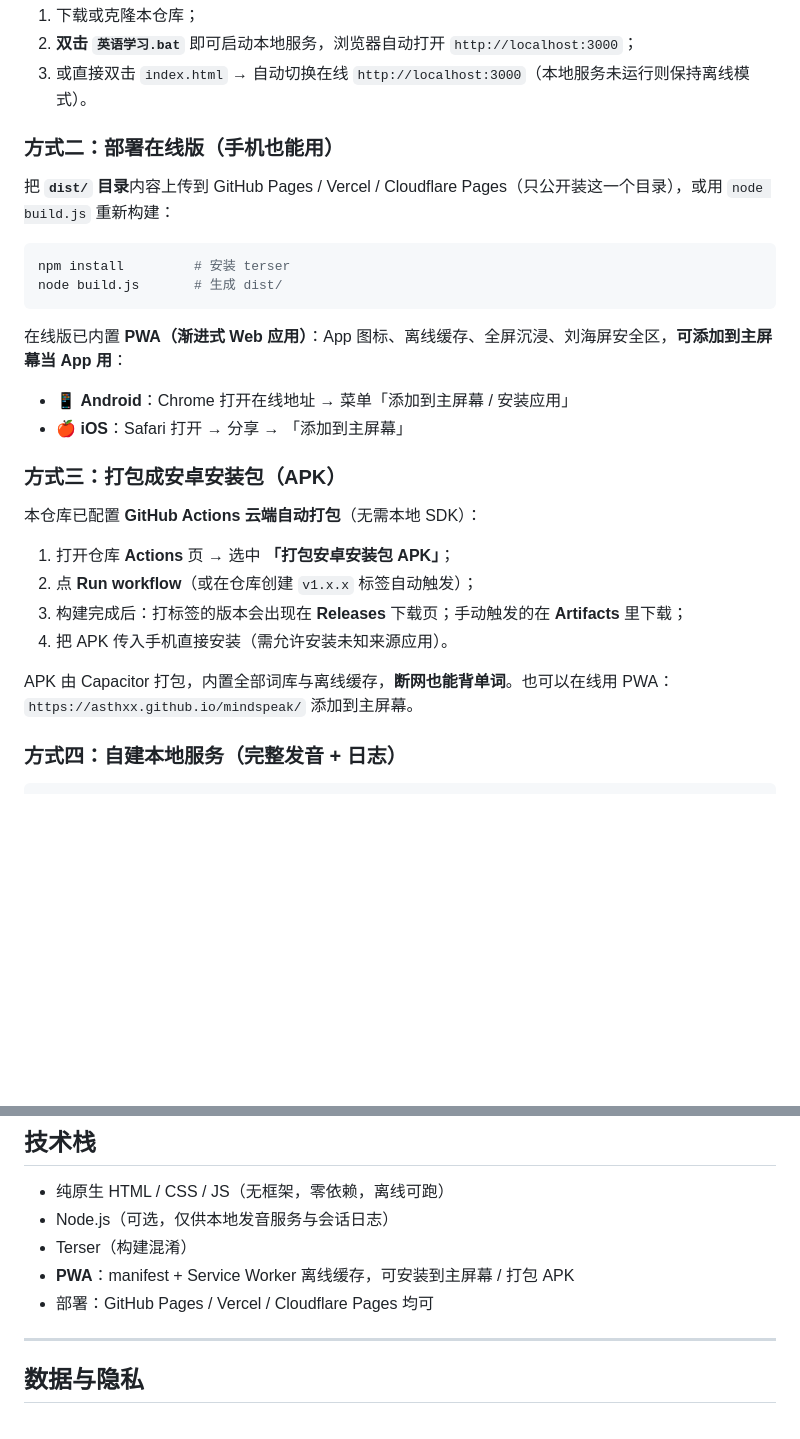
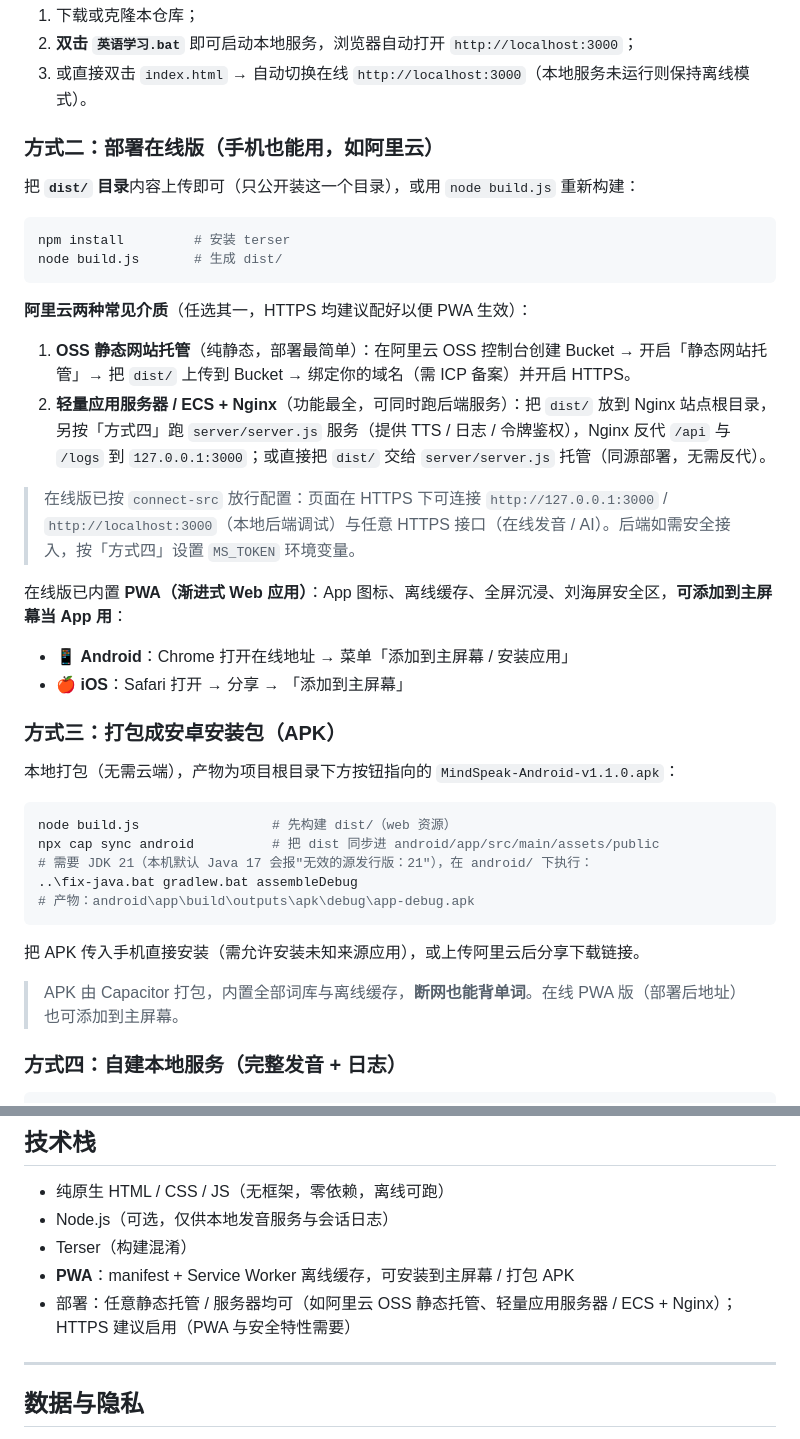
Before and after one commit to Asthxx/mindspeak, a Markdown page: README.md, 2 parts joined by grey strips. Drawn GitHub-style; blank space fills up the shorter version.

Commit message:
docs: switch deployment target to Aliyun (OSS/ECS), remove all GitHub Releases/Pages references

````diff
--- a/README.md
+++ b/README.md
@@ -104,14 +102,21 @@
 2. **双击 `英语学习.bat`** 即可启动本地服务，浏览器自动打开 `http://localhost:3000`；
 3. 或直接双击 `index.html` → 自动切换在线 `http://localhost:3000`（本地服务未运行则保持离线模式）。
 
-### 方式二：部署在线版（手机也能用）
+### 方式二：部署在线版（手机也能用，如阿里云）
 
-把 **`dist/` 目录**内容上传到 GitHub Pages / Vercel / Cloudflare Pages（只公开装这一个目录），或用 `node build.js` 重新构建：
+把 **`dist/` 目录**内容上传即可（只公开装这一个目录），或用 `node build.js` 重新构建：
 
 ```bash
 npm install         # 安装 terser
 node build.js       # 生成 dist/
 ```
+
+**阿里云两种常见介质**（任选其一，HTTPS 均建议配好以便 PWA 生效）：
+
+1. **OSS 静态网站托管**（纯静态，部署最简单）：在阿里云 OSS 控制台创建 Bucket → 开启「静态网站托管」→ 把 `dist/` 上传到 Bucket → 绑定你的域名（需 ICP 备案）并开启 HTTPS。
+2. **轻量应用服务器 / ECS + Nginx**（功能最全，可同时跑后端服务）：把 `dist/` 放到 Nginx 站点根目录，另按「方式四」跑 `server/server.js` 服务（提供 TTS / 日志 / 令牌鉴权），Nginx 反代 `/api` 与 `/logs` 到 `127.0.0.1:3000`；或直接把 `dist/` 交给 `server/server.js` 托管（同源部署，无需反代）。
+
+> 在线版已按 `connect-src` 放行配置：页面在 HTTPS 下可连接 `http://127.0.0.1:3000` / `http://localhost:3000`（本地后端调试）与任意 HTTPS 接口（在线发音 / AI）。后端如需安全接入，按「方式四」设置 `MS_TOKEN` 环境变量。
 
 在线版已内置 **PWA（渐进式 Web 应用）**：App 图标、离线缓存、全屏沉浸、刘海屏安全区，**可添加到主屏幕当 App 用**：
 
@@ -120,14 +125,19 @@ node build.js       # 生成 dist/
 
 ### 方式三：打包成安卓安装包（APK）
 
-本仓库已配置 **GitHub Actions 云端自动打包**（无需本地 SDK）：
+本地打包（无需云端），产物为项目根目录下方按钮指向的 `MindSpeak-Android-v1.1.0.apk`：
 
-1. 打开仓库 **Actions** 页 → 选中 **「打包安卓安装包 APK」**；
-2. 点 **Run workflow**（或在仓库创建 `v1.x.x` 标签自动触发）；
-3. 构建完成后：打标签的版本会出现在 **Releases** 下载页；手动触发的在 **Artifacts** 里下载；
-4. 把 APK 传入手机直接安装（需允许安装未知来源应用）。
+```bash
+node build.js                 # 先构建 dist/（web 资源）
+npx cap sync android          # 把 dist 同步进 android/app/src/main/assets/public
+# 需要 JDK 21（本机默认 Java 17 会报"无效的源发行版：21"），在 android/ 下执行：
+..\fix-java.bat gradlew.bat assembleDebug
+# 产物：android\app\build\outputs\apk\debug\app-debug.apk
+```
 
-APK 由 Capacitor 打包，内置全部词库与离线缓存，**断网也能背单词**。也可以在线用 PWA：`https://asthxx.github.io/mindspeak/` 添加到主屏幕。
+把 APK 传入手机直接安装（需允许安装未知来源应用），或上传阿里云后分享下载链接。
+
+> APK 由 Capacitor 打包，内置全部词库与离线缓存，**断网也能背单词**。在线 PWA 版（部署后地址）也可添加到主屏幕。
 
 ### 方式四：自建本地服务（完整发音 + 日志）
 
@@ -169,7 +179,7 @@ node server.js
 - Node.js（可选，仅供本地发音服务与会话日志）
 - Terser（构建混淆）
 - **PWA**：manifest + Service Worker 离线缓存，可安装到主屏幕 / 打包 APK
-- 部署：GitHub Pages / Vercel / Cloudflare Pages 均可
+- 部署：任意静态托管 / 服务器均可（如阿里云 OSS 静态托管、轻量应用服务器 / ECS + Nginx）；HTTPS 建议启用（PWA 与安全特性需要）
 
 ---
 
````
Also changed, not shown: other parts of README.md (+8 -10 lines).
